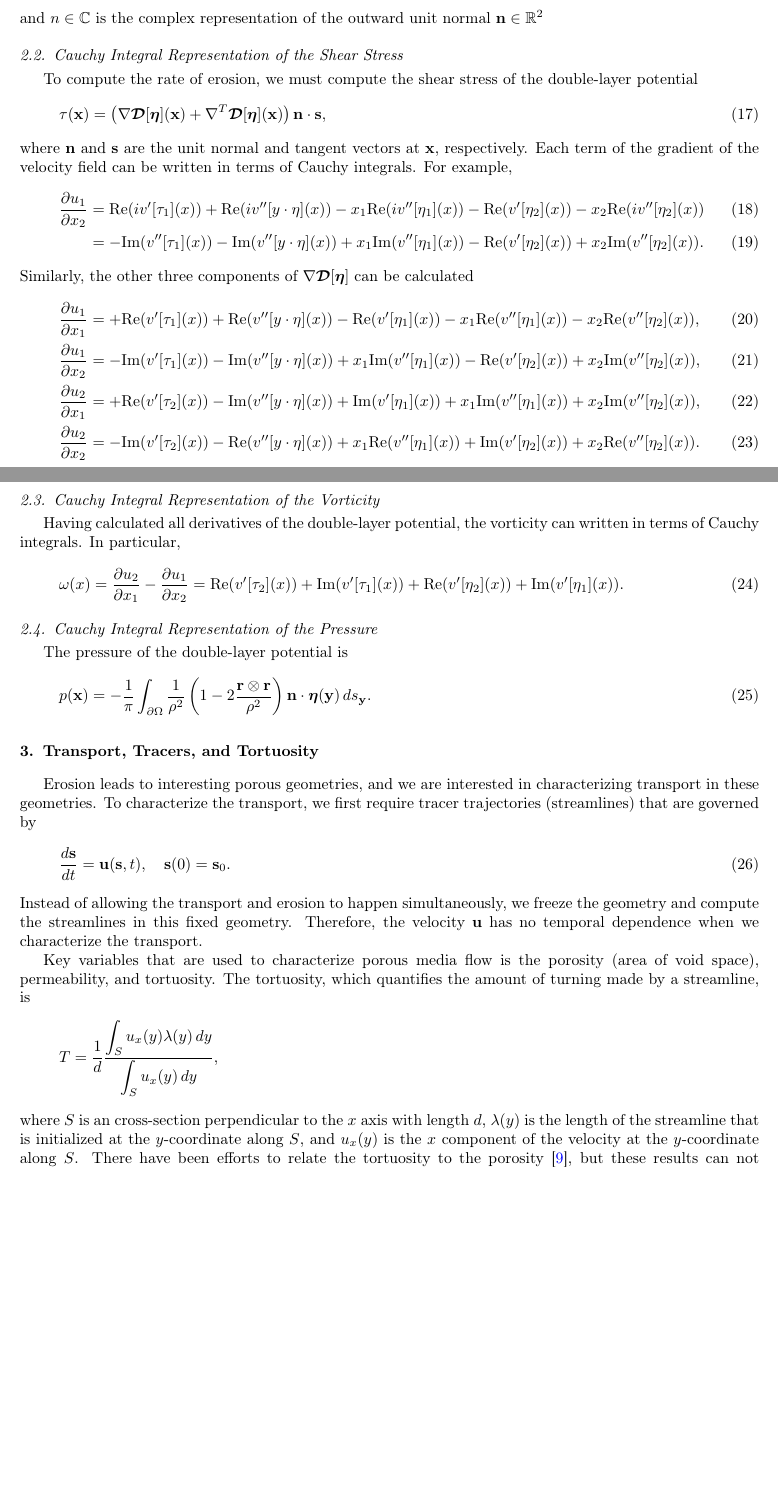
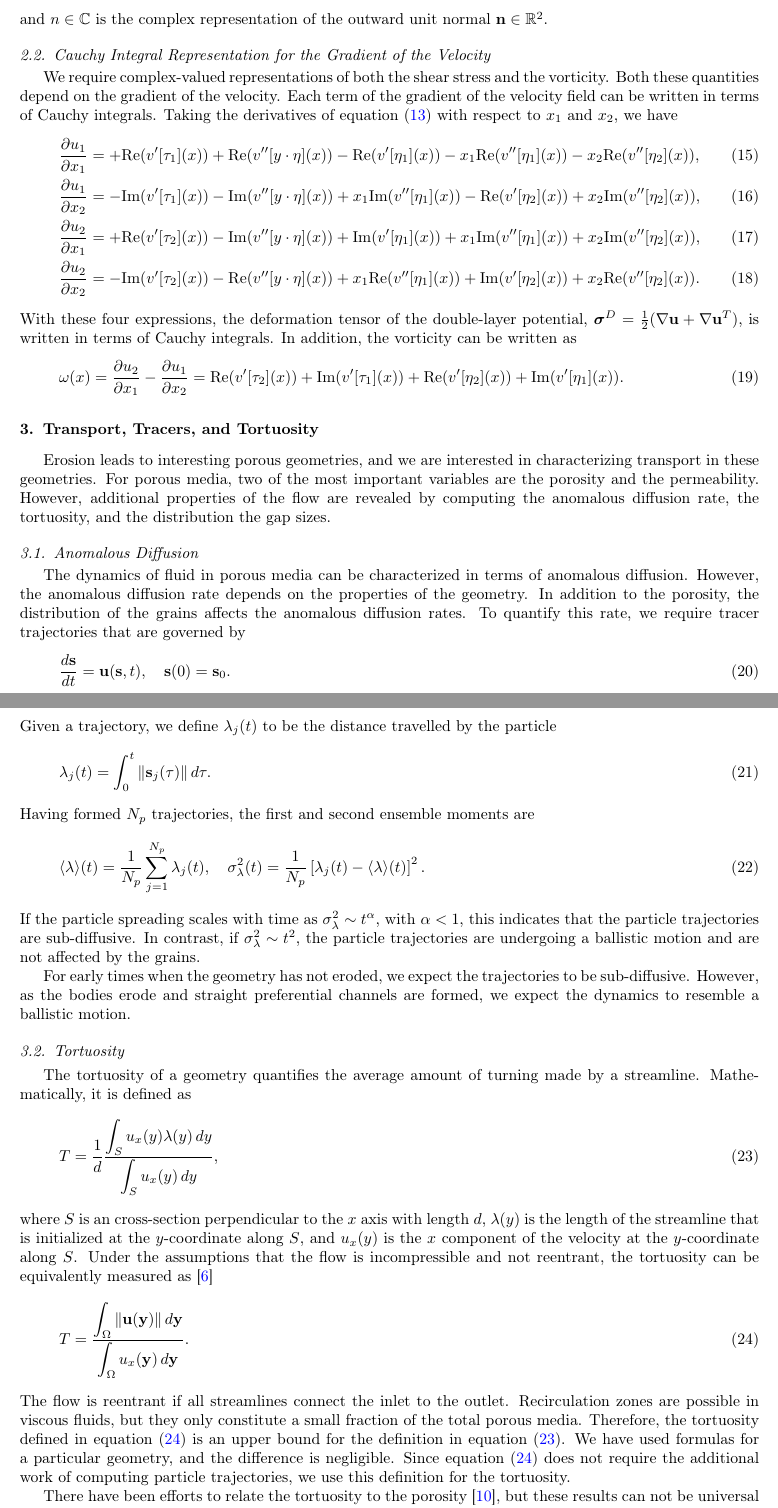
Before and after one commit to quaife/erosion, a LaTeX paper (docs/transport/erosion_transport.tex): two parts of pages 4 and 5 of 22, joined at a grey line, cut so that both start at the same text, the shorter picture padded with empty space. Compiled offline with pdfLaTeX.

Commit message:
working on early parts of paper

```diff
--- a/docs/transport/erosion_transport.tex
+++ b/docs/transport/erosion_transport.tex
@@ -299,32 +282,17 @@ where $y \cdot \eta = y_1 \eta_1 + i y_2 \eta_2 \in \CC$,
   \tau_2=(\eta_1+i\eta_2)\frac{\Im(n)}{n},
 \end{align}
 and $n \in \CC$ is the complex representation of the outward unit normal
-$\nn \in \RR^2$
-
-%%%%%%%%%%%%%%%%%%%%%%%%%%%%%%%%%%%%%%%%%%%%%%%%%%%%%%%%%%%%%%%%%%%%%%%
-\subsection{Cauchy Integral Representation of the Shear Stress}
-%%%%%%%%%%%%%%%%%%%%%%%%%%%%%%%%%%%%%%%%%%%%%%%%%%%%%%%%%%%%%%%%%%%%%%%
-To compute the rate of erosion, we must compute the shear stress of the
-double-layer potential
-\begin{align}
-  \tau(\xx) = \left(\nabla \DDD[\eeta](\xx) +
-    \nabla^T \DDD[\eeta](\xx) \right) \nn \cdot \ss,
-\end{align} where $\nn$ and $\ss$ are the unit normal and tangent
-vectors at $\xx$, respectively.  Each term of the gradient of the
-velocity field can be written in terms of Cauchy integrals.  For
-example,
-\begin{align}
-  \pderiv{u_1}{x_2} &= \Re(iv'[\tau_1](x)) +
-      \Re(i v''[y \cdot \eta](x)) -
-      x_1\Re(i v''[\eta_1](x))  -
-      \Re(v'[\eta_2](x)) - x_2 \Re(iv''[\eta_2](x)) \\
-    &= -\Im(v''[\tau_1](x)) -
-      \Im(v''[y \cdot \eta](x)) +
-      x_1\Im(v''[\eta_1](x)) -
-      \Re(v'[\eta_2](x)) + x_2 \Im(v''[\eta_2](x)).
-\end{align}
-Similarly, the other three components of $\nabla \DDD[\eeta]$ can be
-calculated
+$\nn \in \RR^2$.
+
+%%%%%%%%%%%%%%%%%%%%%%%%%%%%%%%%%%%%%%%%%%%%%%%%%%%%%%%%%%%%%%%%%%%%%%%
+\subsection{Cauchy Integral Representation for the Gradient of
+the Velocity}
+%%%%%%%%%%%%%%%%%%%%%%%%%%%%%%%%%%%%%%%%%%%%%%%%%%%%%%%%%%%%%%%%%%%%%%%
+We require complex-valued representations of both the shear stress and
+the vorticity.  Both these quantities depend on the gradient of the
+velocity.  Each term of the gradient of the velocity field can be
+written in terms of Cauchy integrals.  Taking the derivatives of
+equation~\eqref{eqn:cauchy1} with respect to $x_1$ and $x_2$, we have
 \begin{align}
   \pderiv{u_1}{x_1} &= +\Re (v'[\tau_1](x)) +
     \Re (v''[y\cdot\eta](x)) - \Re (v'[\eta_1](x)) -
@@ -339,58 +307,94 @@ calculated
     \Re (v''[y\cdot\eta](x)) + x_1\Re (v''[\eta_1](x)) +
     \Im (v'[\eta_2](x)) + x_2\Re (v''[\eta_2](x)).
 \end{align}
-
-%%%%%%%%%%%%%%%%%%%%%%%%%%%%%%%%%%%%%%%%%%%%%%%%%%%%%%%%%%%%%%%%%%%%%%%
-\subsection{Cauchy Integral Representation of the Vorticity}
-%%%%%%%%%%%%%%%%%%%%%%%%%%%%%%%%%%%%%%%%%%%%%%%%%%%%%%%%%%%%%%%%%%%%%%%
-Having calculated all derivatives of the double-layer potential, the
-vorticity can written in terms of Cauchy integrals.  In particular,
+With these four expressions, the deformation tensor of the
+double-layer potential, $\ssigma^D = \frac{1}{2} (\nabla \uu + \nabla
+\uu^T)$, is written in terms of Cauchy integrals.  In addition, the
+vorticity can be written as
 \begin{align}
   \omega(x) = \pderiv{u_2}{x_1} - \pderiv{u_1}{x_2} =
 \Re (v'[\tau_2](x)) + \Im (v'[\tau_1](x))
  + \Re (v'[\eta_2](x))+ \Im (v'[\eta_1](x)).
 \end{align}
 
-%%%%%%%%%%%%%%%%%%%%%%%%%%%%%%%%%%%%%%%%%%%%%%%%%%%%%%%%%%%%%%%%%%%%%%%
-\subsection{Cauchy Integral Representation of the Pressure}
-%%%%%%%%%%%%%%%%%%%%%%%%%%%%%%%%%%%%%%%%%%%%%%%%%%%%%%%%%%%%%%%%%%%%%%%
-The pressure of the double-layer potential is
-\begin{align}
-  p(\xx) = -\frac{1}{\pi} \int_{\bd\Omega} \frac{1}{\rho^2}
-    \left(1 - 2 \frac{\rr \otimes \rr}{\rho^2} \right) \nn
-    \cdot \eeta(\yy) \, ds_\yy.
-\end{align}
-
-
-
 
 %%%%%%%%%%%%%%%%%%%%%%%%%%%%%%%%%%%%%%%%%%%%%%%%%%%%%%%%%%%%%%%%%%%%%%%
 \section{Transport, Tracers, and Tortuosity}
 %%%%%%%%%%%%%%%%%%%%%%%%%%%%%%%%%%%%%%%%%%%%%%%%%%%%%%%%%%%%%%%%%%%%%%%
 Erosion leads to interesting porous geometries, and we are interested in
-characterizing transport in these geometries.  To characterize the
-transport, we first require tracer trajectories (streamlines) that are
-governed by
+characterizing transport in these geometries.  For porous media, two of
+the most important variables are the porosity and the permeability.
+However, additional properties of the flow are revealed by computing
+the anomalous diffusion rate, the tortuosity, and the distribution the
+gap sizes.
+
+%%%%%%%%%%%%%%%%%%%%%%%%%%%%%%%%%%%%%%%%%%%%%%%%%%%%%%%%%%%%%%%%%%%%%%%
+\subsection{Anomalous Diffusion}
+%%%%%%%%%%%%%%%%%%%%%%%%%%%%%%%%%%%%%%%%%%%%%%%%%%%%%%%%%%%%%%%%%%%%%%%
+The dynamics of fluid in porous media can be characterized in terms of
+anomalous diffusion.  However, the anomalous diffusion rate depends on
+the properties of the geometry.  In addition to the porosity, the
+distribution of the grains affects the anomalous diffusion rates.  To
+quantify this rate, we require tracer trajectories that are governed by
 \begin{align}
   \label{eqn:trajectories}
   \frac{d\ss}{dt} = \uu(\ss,t), \quad \ss(0) = \ss_0.
 \end{align}
-Instead of allowing the transport and erosion to happen simultaneously,
-we freeze the geometry and compute the streamlines in this fixed
-geometry.  Therefore, the velocity $\uu$ has no temporal dependence when
-we characterize the transport.
-
-Key variables that are used to characterize porous media flow is the
-porosity (area of void space), permeability, and tortuosity.  The
-tortuosity, which  quantifies the amount of turning made by a
-streamline, is
-\begin{align*}
+Given a trajectory, we define $\lambda_j(t)$ to be the distance
+travelled by the particle
+\begin{align}
+  \lambda_j(t) = \int_{0}^t \|\ss_j(\tau)\|\, d\tau.
+\end{align}
+Having formed $N_p$ trajectories, the first and second ensemble moments
+are
+\begin{align}
+  \langle \lambda \rangle (t) =
+    \frac{1}{N_p} \sum_{j=1}^{N_p} \lambda_j(t), \quad
+    \sigma_\lambda^2(t) = \frac{1}{N_p}
+    \left[\lambda_j(t) - \langle \lambda \rangle(t) \right]^2.
+\end{align}
+If the particle spreading scales with time as $\sigma_\lambda^2 \sim
+t^\alpha$, with $\alpha < 1$, this indicates that the particle
+trajectories are sub-diffusive.  In contrast, if $\sigma_\lambda^2 \sim
+t^2$, the particle trajectories are undergoing a ballistic motion and
+are not affected by the grains.
+
+For early times when the geometry has not eroded, we expect the
+trajectories to be sub-diffusive.  However, as the bodies erode and
+straight preferential channels are formed, we expect the dynamics to
+resemble a ballistic motion.
+
+%%%%%%%%%%%%%%%%%%%%%%%%%%%%%%%%%%%%%%%%%%%%%%%%%%%%%%%%%%%%%%%%%%%%%%%
+\subsection{Tortuosity}
+%%%%%%%%%%%%%%%%%%%%%%%%%%%%%%%%%%%%%%%%%%%%%%%%%%%%%%%%%%%%%%%%%%%%%%%
+The tortuosity of a geometry quantifies the average amount of turning
+made by a streamline.  Mathematically, it is defined as
+\begin{align}
   T = \frac{1}{d}\frac{\displaystyle\int_{S}u_x(y)\lambda(y)\,dy}
   {\displaystyle\int_{S}u_x(y)\,dy},
-\end{align*}
+  \label{eqn:tortuosity1}
+\end{align}
 where $S$ is an cross-section perpendicular to the $x$ axis with length
 $d$, $\lambda(y)$ is the length of the streamline that is initialized
 at the $y$-coordinate along $S$, and $u_x(y)$ is the $x$ component of
-the velocity at the $y$-coordinate along $S$.  There have been efforts
-to relate the tortuosity to the porosity~\cite{matyka2008tortuosity},
-but these results can not be universal since the porosity which depends
+the velocity at the $y$-coordinate along $S$.  Under the assumptions
+that the flow is incompressible and not reentrant, the tortuosity can be
+equivalently measured as~\cite{dud-koz-mat2011}
+\begin{align}
+  T = \frac{\displaystyle\int_\Omega \|\uu(\yy)\|\, d\yy}
+           {\displaystyle\int_\Omega u_x(\yy)\, d\yy}.
+  \label{eqn:tortuosity2}
+\end{align}
+The flow is reentrant if all streamlines connect the inlet to the
+outlet.  Recirculation zones are possible in viscous fluids, but they
+only constitute a small fraction of the total porous media.  Therefore,
+the tortuosity defined in equation~\eqref{eqn:tortuosity2} is an upper
+bound for the definition in equation~\eqref{eqn:tortuosity1}.  We have
+used formulas for a particular geometry, and the difference is
+negligible.  Since equation~\eqref{eqn:tortuosity2} does not require the
+additional work of computing particle trajectories, we use this
+definition for the tortuosity.
+
+There have been efforts to relate the tortuosity to the
+porosity~\cite{matyka2008tortuosity}, but these results can not be
+universal since the porosity which depends on only a single number, the
```
Also changed, not shown: docs/transport/refs.bib (+9 -0 lines), docs/transport/erosion_transport.tex (154 more changed lines).
